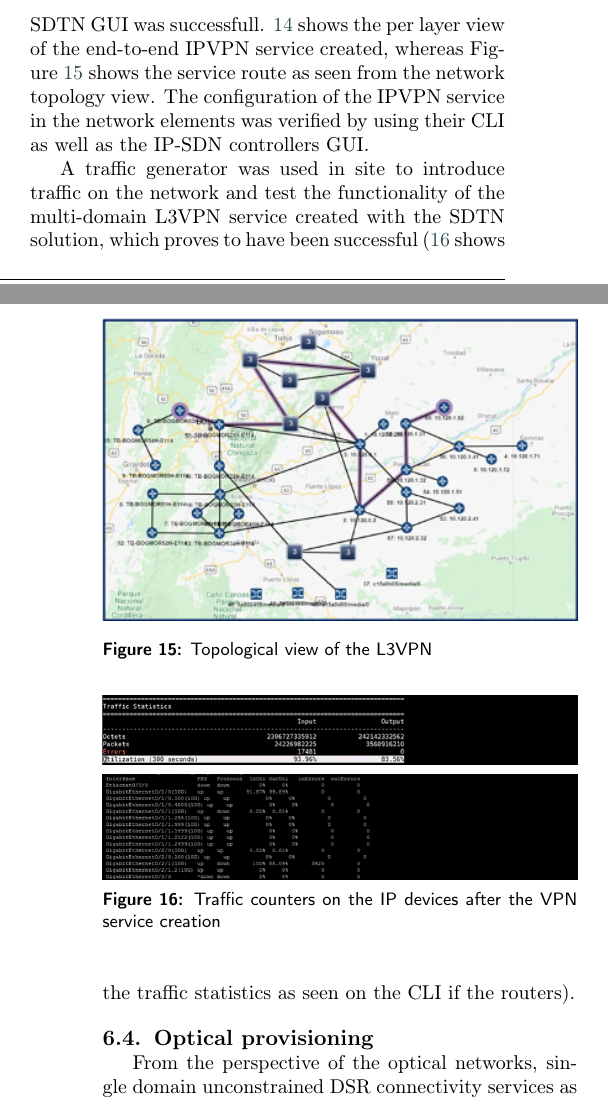
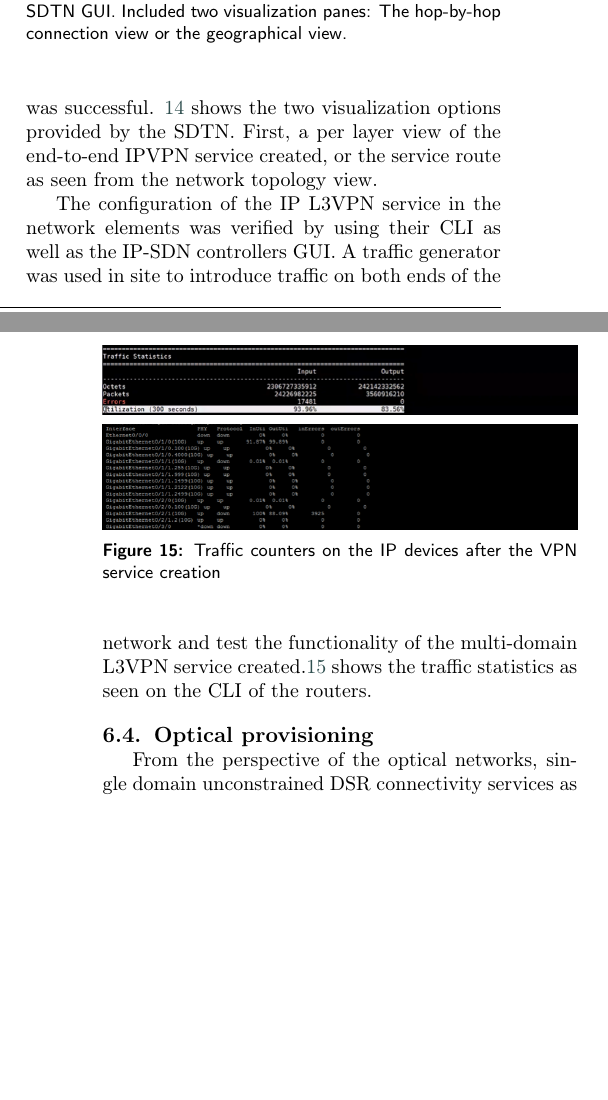
Before and after one commit to sbarguil/Computer_Networks_SDTN_Test, a LaTeX paper (SDTN_Networks.tex): two parts of the columns of pages 16 and 17 of 19, joined at a grey line, cut at the place of the change, the shorter picture padded with empty space. Compiled offline with pdfLaTeX; a LaTeX package or settings file that is missing is left out.

Commit message:
Updates from Overleaf

```diff
--- a/SDTN_Networks.tex
+++ b/SDTN_Networks.tex
@@ -713,19 +713,12 @@ When creating the service in a multi-domain and multi-vendor scenario, some of t
 
 \begin{figure}
 	\centering
-		\includegraphics[width=\linewidth]{figs/l3vpn_topo.png}
-	\caption{Layered interconnection view of the L3VPN}
-	\label{FIG:l3vpn_topo}
+		\includegraphics[width=\linewidth]{figs/l3vpn_results.png}
+	\caption{L3VPN service creation results retrieved from the SDTN GUI. Included two visualization panes: The hop-by-hop connection view or the geographical view.}
+	\label{FIG:l3vpn_results}
 \end{figure}
 
-\begin{figure}
-	\centering
-		\includegraphics[width=\linewidth]{figs/l3vpn_topo_2.png}
-	\caption{Topological view of the L3VPN}
-	\label{FIG:l3vpn_topo2}
-\end{figure}
-
-However, once these sorts of restrictions were overcome, the procedure for creating the L3VPN from the SDTN GUI was successfull. \ref{FIG:l3vpn_topo} shows the per layer view of the end-to-end IPVPN service created, whereas Figure \ref{FIG:l3vpn_topo2} shows the service route as seen from the network topology view. The configuration of the IPVPN service in the network elements was verified by using their CLI as well as the IP-SDN controllers GUI.
+Once these sorts of restrictions were overcome, the procedure for creating the L3VPN from the SDTN GUI was successful. \ref{FIG:l3vpn_results} shows the two visualization options provided by the SDTN. First, a per layer view of the end-to-end IPVPN service created, or the service route as seen from the network topology view.
 
 \begin{figure}
 	\centering
```
Also changed, not shown: SDTN_Networks.tex (4 more changed lines).
